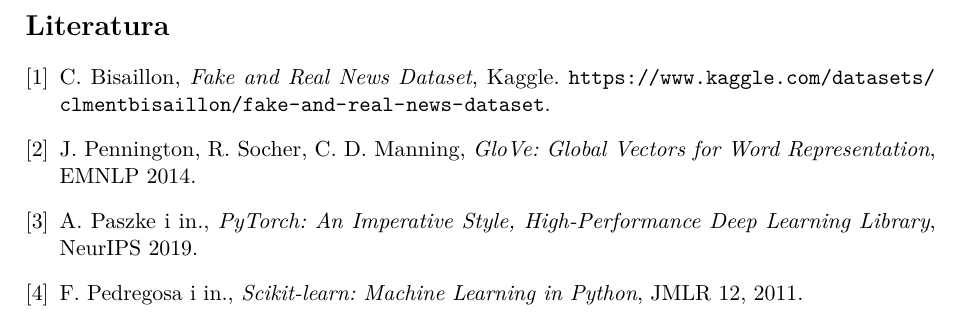
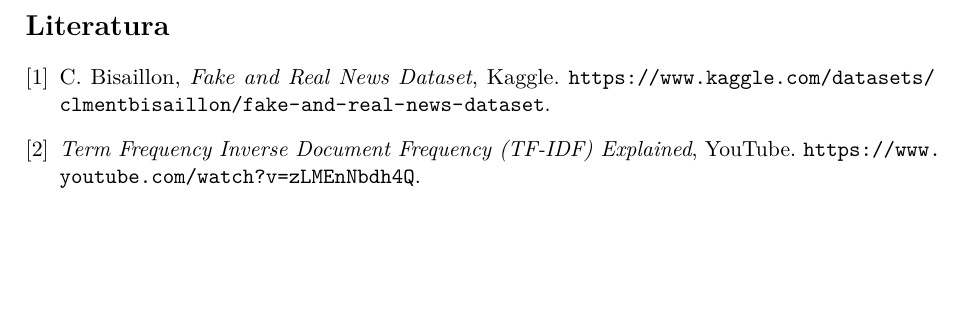
Before and after one commit to aoleszkiewicz/factlens, a LaTeX paper (docs/raport/main.tex): part of page 13 of 13, cut so that both start at the same text, the shorter picture padded with empty space. Compiled offline with pdfLaTeX.

Commit message:
docs: update raport

```diff
--- a/docs/raport/main.tex
+++ b/docs/raport/main.tex
@@ -84,13 +84,8 @@
 \begin{thebibliography}{9}
 \bibitem{dataset} C.~Bisaillon, \emph{Fake and Real News Dataset}, Kaggle.
   \url{https://www.kaggle.com/datasets/clmentbisaillon/fake-and-real-news-dataset}.
-\bibitem{glove} J.~Pennington, R.~Socher, C.~D.~Manning,
-  \emph{GloVe: Global Vectors for Word Representation}, EMNLP 2014.
-\bibitem{pytorch} A.~Paszke i in.,
-  \emph{PyTorch: An Imperative Style, High-Performance Deep Learning Library},
-  NeurIPS 2019.
-\bibitem{sklearn} F.~Pedregosa i in.,
-  \emph{Scikit-learn: Machine Learning in Python}, JMLR 12, 2011.
+\bibitem{tfidf} \emph{Term Frequency Inverse Document Frequency (TF-IDF) Explained}, YouTube.
+  \url{https://www.youtube.com/watch?v=zLMEnNbdh4Q}.
 \end{thebibliography}
 
 \end{document}
```
Also changed, not shown: docs/raport/main.pdf, 2 other files.
